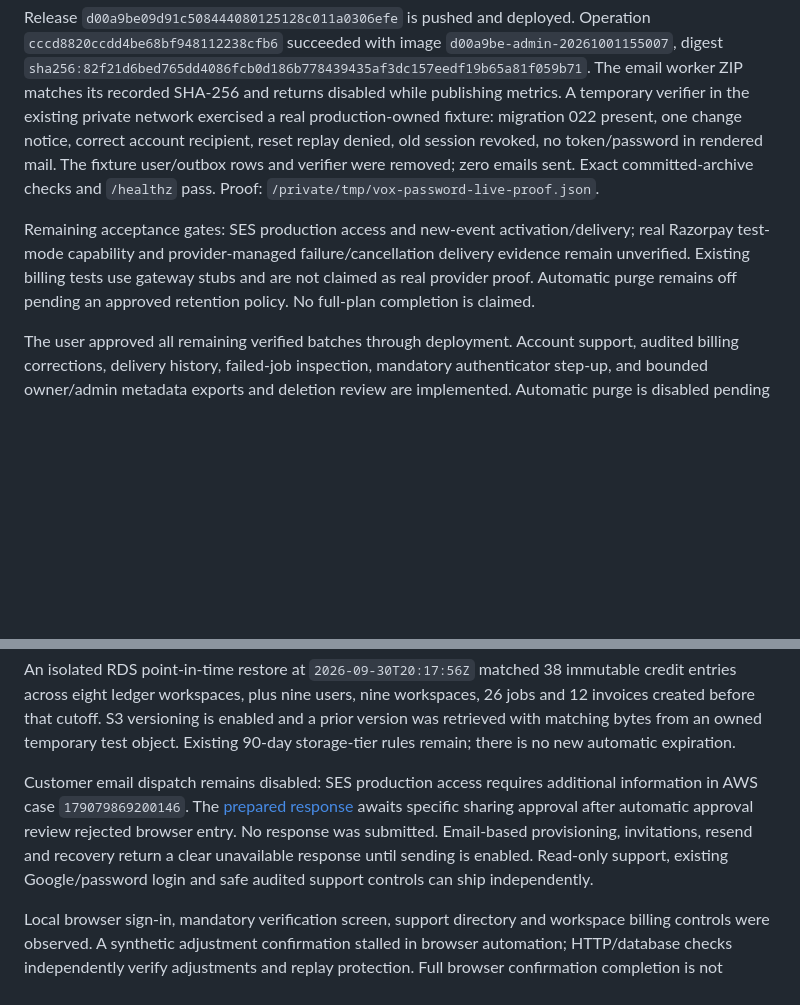
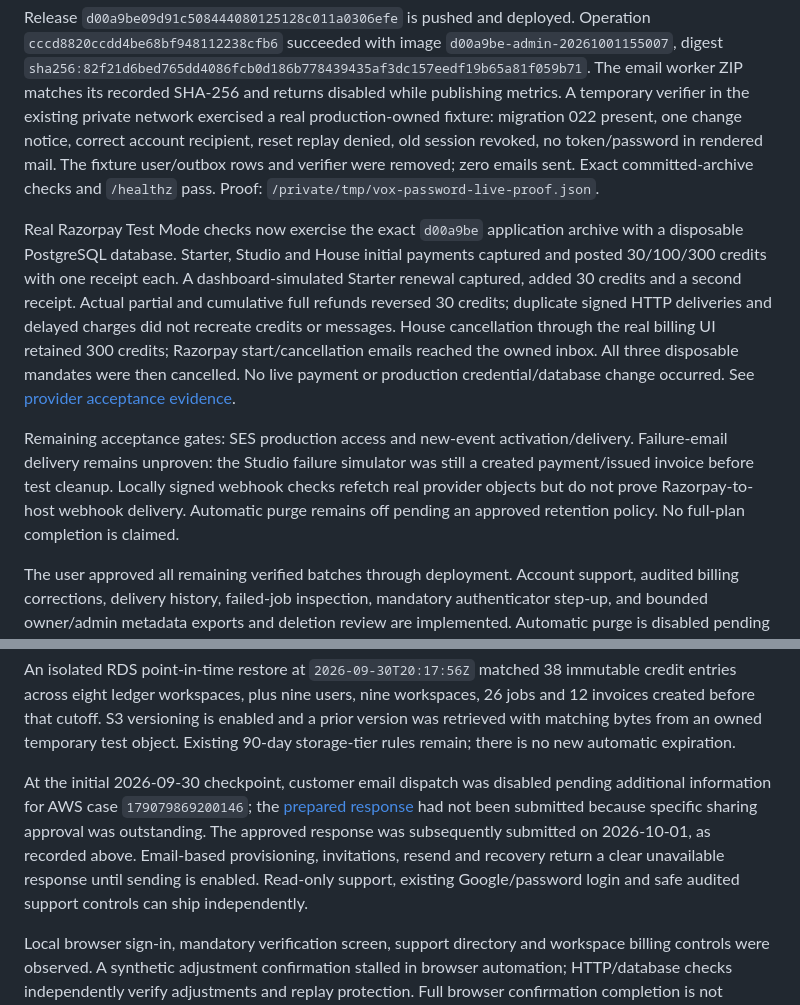
Before and after one commit to rajsuyash/vox-photoshoot, a Markdown page: docs/admin-build-release-plan.md, 2 parts joined by grey strips. Rendered like a GitHub page; blank space fills up the shorter version.

Commit message:
docs: record real Razorpay subscription acceptance checks

```diff
--- a/docs/admin-build-release-plan.md
+++ b/docs/admin-build-release-plan.md
@@ -12,7 +12,9 @@ Final audit follow-up: password recovery now enqueues the promised password-chan
 
 Release `d00a9be09d91c508444080125128c011a0306efe` is pushed and deployed. Operation `cccd8820ccdd4be68bf948112238cfb6` succeeded with image `d00a9be-admin-20261001155007`, digest `sha256:82f21d6bed765dd4086fcb0d186b778439435af3dc157eedf19b65a81f059b71`. The email worker ZIP matches its recorded SHA-256 and returns disabled while publishing metrics. A temporary verifier in the existing private network exercised a real production-owned fixture: migration 022 present, one change notice, correct account recipient, reset replay denied, old session revoked, no token/password in rendered mail. The fixture user/outbox rows and verifier were removed; zero emails sent. Exact committed-archive checks and `/healthz` pass. Proof: `/private/tmp/vox-password-live-proof.json`.
 
-Remaining acceptance gates: SES production access and new-event activation/delivery; real Razorpay test-mode capability and provider-managed failure/cancellation delivery evidence remain unverified. Existing billing tests use gateway stubs and are not claimed as real provider proof. Automatic purge remains off pending an approved retention policy. No full-plan completion is claimed.
+Real Razorpay Test Mode checks now exercise the exact `d00a9be` application archive with a disposable PostgreSQL database. Starter, Studio and House initial payments captured and posted 30/100/300 credits with one receipt each. A dashboard-simulated Starter renewal captured, added 30 credits and a second receipt. Actual partial and cumulative full refunds reversed 30 credits; duplicate signed HTTP deliveries and delayed charges did not recreate credits or messages. House cancellation through the real billing UI retained 300 credits; Razorpay start/cancellation emails reached the owned inbox. All three disposable mandates were then cancelled. No live payment or production credential/database change occurred. See [provider acceptance evidence](admin-razorpay-acceptance.md).
+
+Remaining acceptance gates: SES production access and new-event activation/delivery. Failure-email delivery remains unproven: the Studio failure simulator was still a created payment/issued invoice before test cleanup. Locally signed webhook checks refetch real provider objects but do not prove Razorpay-to-host webhook delivery. Automatic purge remains off pending an approved retention policy. No full-plan completion is claimed.
 
 The user approved all remaining verified batches through deployment. Account support, audited billing corrections, delivery history, failed-job inspection, mandatory authenticator step-up, and bounded owner/admin metadata exports and deletion review are implemented. Automatic purge is disabled pending a retention policy; no period is invented.
 
@@ -22,7 +24,7 @@ SES domain, DKIM and MAIL FROM are verified in Mumbai. The actual Lambda/SES/out
 
 An isolated RDS point-in-time restore at `2026-09-30T20:17:56Z` matched 38 immutable credit entries across eight ledger workspaces, plus nine users, nine workspaces, 26 jobs and 12 invoices created before that cutoff. S3 versioning is enabled and a prior version was retrieved with matching bytes from an owned temporary test object. Existing 90-day storage-tier rules remain; there is no new automatic expiration.
 
-Customer email dispatch remains disabled: SES production access requires additional information in AWS case `179079869200146`. The [prepared response](admin-ses-support-response.md) awaits specific sharing approval after automatic approval review rejected browser entry. No response was submitted. Email-based provisioning, invitations, resend and recovery return a clear unavailable response until sending is enabled. Read-only support, existing Google/password login and safe audited support controls can ship independently.
+At the initial 2026-09-30 checkpoint, customer email dispatch was disabled pending additional information for AWS case `179079869200146`; the [prepared response](admin-ses-support-response.md) had not been submitted because specific sharing approval was outstanding. The approved response was subsequently submitted on 2026-10-01, as recorded above. Email-based provisioning, invitations, resend and recovery return a clear unavailable response until sending is enabled. Read-only support, existing Google/password login and safe audited support controls can ship independently.
 
 Local browser sign-in, mandatory verification screen, support directory and workspace billing controls were observed. A synthetic adjustment confirmation stalled in browser automation; HTTP/database checks independently verify adjustments and replay protection. Full browser confirmation completion is not claimed.
 
```
Also changed, not shown: docs/admin-operations.md (+1 -1 lines), docs/admin-razorpay-acceptance.md (added, +22 -0 lines).
